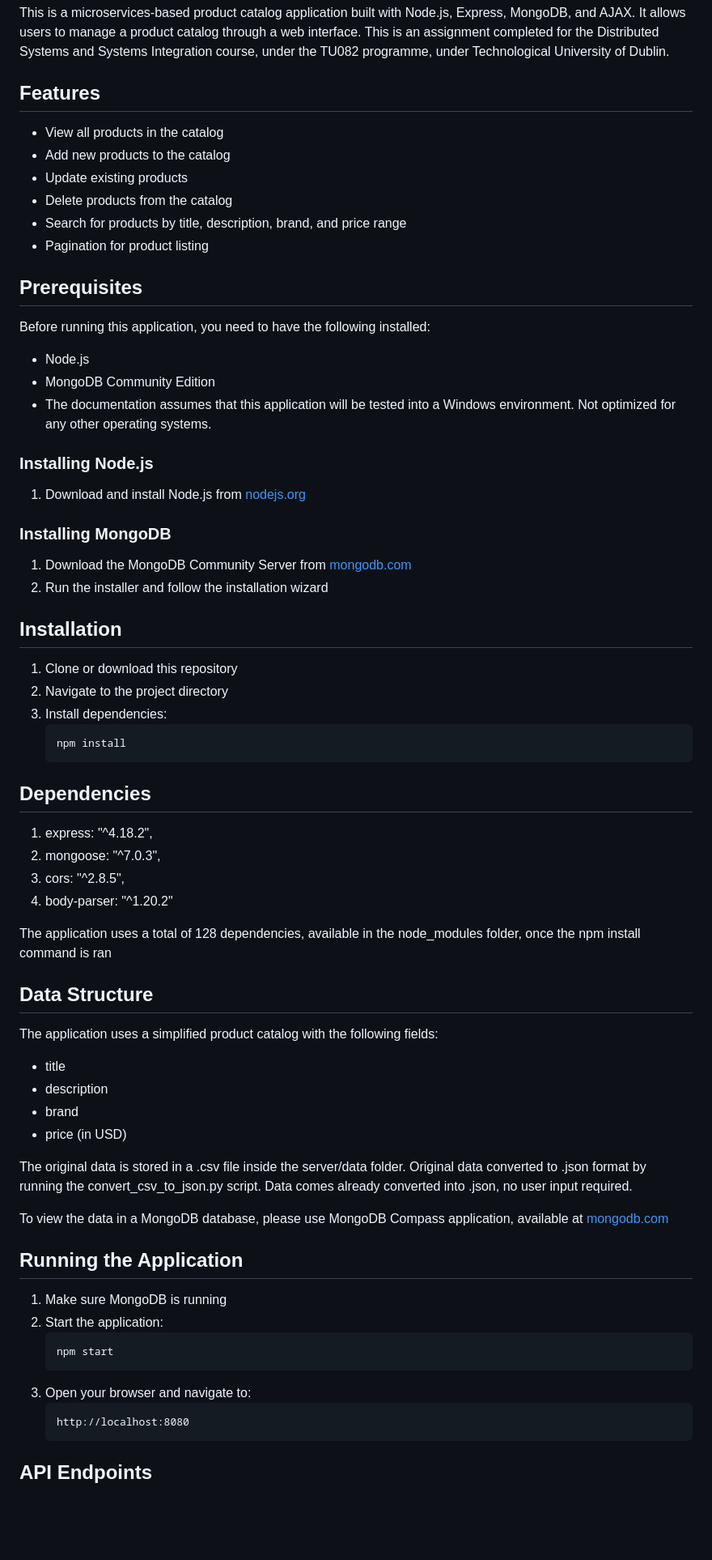
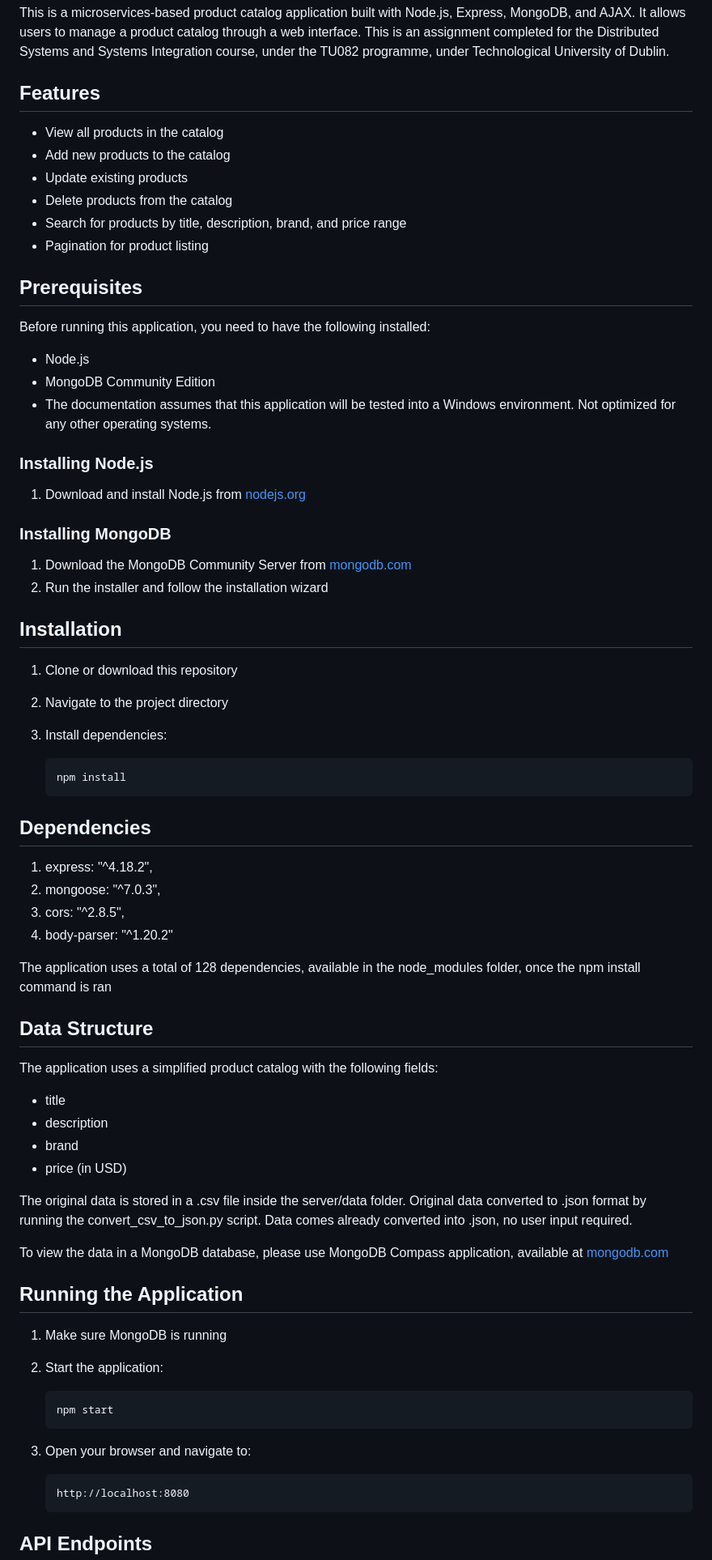
Before and after one commit to DanMGocan/microservices_assignment_DS, a Markdown page: README.md, the part around the change printed below. Shown: that part at 81% size. Drawn GitHub-style; blank space fills up the shorter version.

````diff
--- a/README.md
+++ b/README.md
@@ -4,6 +4,7 @@ This is a microservices-based product catalog application built with Node.js, Ex
 and Systems Integration course, under the TU082 programme, under Technological University of Dublin.
 
 ## Features
+
 - View all products in the catalog
 - Add new products to the catalog
 - Update existing products
@@ -12,6 +13,7 @@ and Systems Integration course, under the TU082 programme, under Technological U
 - Pagination for product listing
 
 ## Prerequisites
+
 Before running this application, you need to have the following installed:
 
 - Node.js
@@ -19,22 +21,26 @@ Before running this application, you need to have the following installed:
 - The documentation assumes that this application will be tested into a Windows environment. Not optimized for any other operating systems.
 
 ### Installing Node.js
+
 1. Download and install Node.js from [nodejs.org](https://nodejs.org/)
 
 ### Installing MongoDB
+
 1. Download the MongoDB Community Server from [mongodb.com](https://www.mongodb.com/try/download/community)
 2. Run the installer and follow the installation wizard
 
+## Installation
 
-## Installation
 1. Clone or download this repository
 2. Navigate to the project directory
 3. Install dependencies:
-   ```
+
+   ```node
    npm install
    ```
 
 ## Dependencies
+
 1. express: "^4.18.2",
 2. mongoose: "^7.0.3",
 3. cors: "^2.8.5",
@@ -44,7 +50,9 @@ The application uses a total of 128 dependencies, available in the node_modules
 once the npm install command is ran
 
 ## Data Structure
+
 The application uses a simplified product catalog with the following fields:
+
 - title
 - description
 - brand
@@ -56,15 +64,18 @@ Data comes already converted into .json, no user input required.
 
 To view the data in a MongoDB database, please use MongoDB Compass application, available at [mongodb.com](https://www.mongodb.com/try/download/compass)
 
+## Running the Application
 
-## Running the Application
 1. Make sure MongoDB is running
 2. Start the application:
-   ```
+
+   ```node
    npm start
    ```
+
 3. Open your browser and navigate to:
-   ```
+
+   ```node
    http://localhost:8080
    ```
 
````
Also changed, not shown: other parts of README.md (+5 -0 lines).
